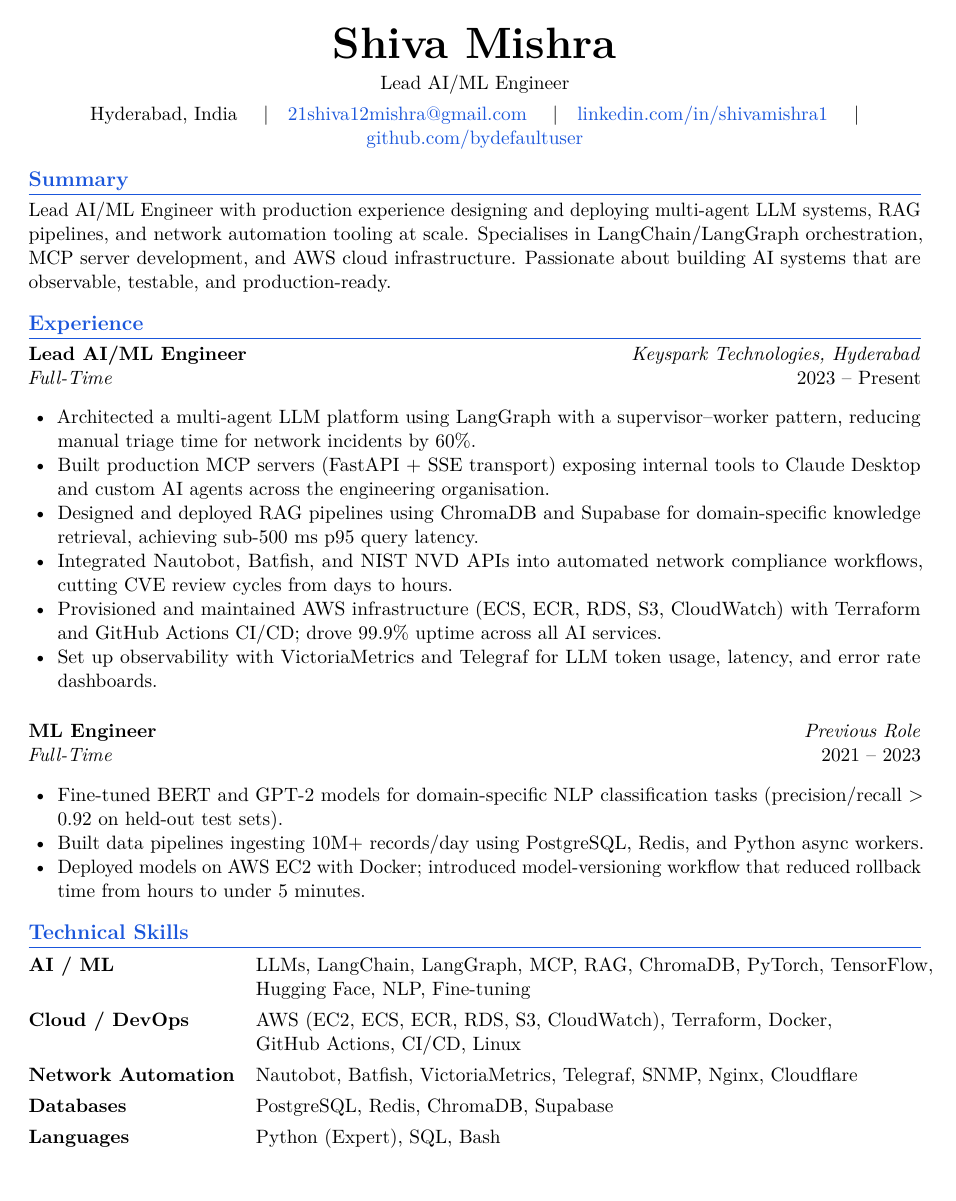
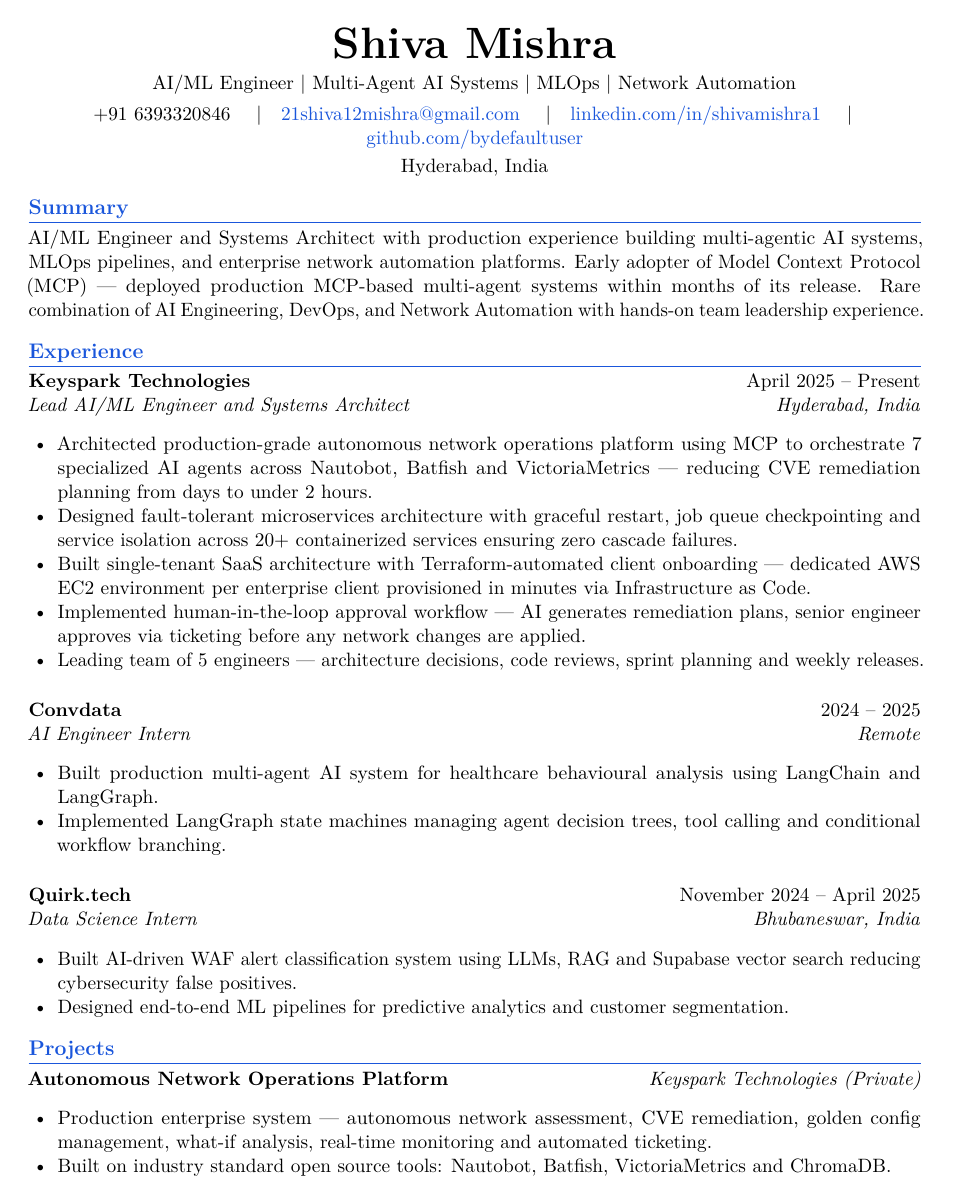
Before and after one commit to bydefaultuser/resume, a LaTeX document (main.tex): page 1 of 2. Compiled offline with pdfLaTeX.

Commit message:
update latex source to match current resume

```diff
--- a/main.tex
+++ b/main.tex
@@ -34,10 +34,11 @@
 % ------------------------------------------------------------------
 \newcommand{\resumeitem}[1]{\item #1}
 
+% {Company}{Dates}{Role}{Location}
 \newcommand{\entry}[4]{%
   \noindent
-  \textbf{#1} \hfill \textit{#2} \\
-  \textit{#3} \hfill #4 \par
+  \textbf{#1} \hfill #2 \\
+  \textit{#3} \hfill \textit{#4} \par
 }
 
 % ------------------------------------------------------------------
@@ -46,59 +47,79 @@
 % ── Header ─────────────────────────────────────────────────────────
 \begin{center}
   {\Huge\bfseries Shiva Mishra} \\[4pt]
-  Lead AI/ML Engineer \\[4pt]
-  Hyderabad, India \quad|\quad
-  \href{mailto:21shiva12mishra@gmail.com}{21shiva12mishra@gmail.com} \quad|\quad
-  \href{https://linkedin.com/in/shivamishra1}{linkedin.com/in/shivamishra1} \quad|\quad
-  \href{https://github.com/bydefaultuser}{github.com/bydefaultuser}
+  AI/ML Engineer \textbar{} Multi-Agent AI Systems \textbar{} MLOps \textbar{} Network Automation \\[4pt]
+  +91 6393320846 \quad\textbar\quad
+  \href{mailto:21shiva12mishra@gmail.com}{21shiva12mishra@gmail.com} \quad\textbar\quad
+  \href{https://linkedin.com/in/shivamishra1}{linkedin.com/in/shivamishra1} \quad\textbar\quad
+  \href{https://github.com/bydefaultuser}{github.com/bydefaultuser} \\[2pt]
+  Hyderabad, India
 \end{center}
 
 % ── Summary ────────────────────────────────────────────────────────
 \section{Summary}
-Lead AI/ML Engineer with production experience designing and deploying multi-agent LLM systems,
-RAG pipelines, and network automation tooling at scale.
-Specialises in LangChain/LangGraph orchestration, MCP server development, and AWS cloud infrastructure.
-Passionate about building AI systems that are observable, testable, and production-ready.
+
+AI/ML Engineer and Systems Architect with production experience building multi-agentic AI systems,
+MLOps pipelines, and enterprise network automation platforms. Early adopter of Model Context Protocol
+(MCP) --- deployed production MCP-based multi-agent systems within months of its release. Rare
+combination of AI Engineering, DevOps, and Network Automation with hands-on team leadership experience.
 
 % ── Experience ─────────────────────────────────────────────────────
 \section{Experience}
 
-\entry{Lead AI/ML Engineer}{Keyspark Technologies, Hyderabad}{Full-Time}{2023 -- Present}
+\entry{Keyspark Technologies}{April 2025 -- Present}{Lead AI/ML Engineer and Systems Architect}{Hyderabad, India}
 \begin{itemize}
-  \resumeitem{Architected a multi-agent LLM platform using LangGraph with a supervisor–worker pattern,
-              reducing manual triage time for network incidents by 60\%.}
-  \resumeitem{Built production MCP servers (FastAPI + SSE transport) exposing internal tools to Claude Desktop
-              and custom AI agents across the engineering organisation.}
-  \resumeitem{Designed and deployed RAG pipelines using ChromaDB and Supabase for domain-specific
-              knowledge retrieval, achieving sub-500 ms p95 query latency.}
-  \resumeitem{Integrated Nautobot, Batfish, and NIST NVD APIs into automated network compliance workflows,
-              cutting CVE review cycles from days to hours.}
-  \resumeitem{Provisioned and maintained AWS infrastructure (ECS, ECR, RDS, S3, CloudWatch) with Terraform
-              and GitHub Actions CI/CD; drove 99.9\% uptime across all AI services.}
-  \resumeitem{Set up observability with VictoriaMetrics and Telegraf for LLM token usage, latency,
-              and error rate dashboards.}
+  \resumeitem{Architected production-grade autonomous network operations platform using MCP to
+              orchestrate 7 specialized AI agents across Nautobot, Batfish and VictoriaMetrics
+              --- reducing CVE remediation planning from days to under 2 hours.}
+  \resumeitem{Designed fault-tolerant microservices architecture with graceful restart, job queue
+              checkpointing and service isolation across 20+ containerized services ensuring zero
+              cascade failures.}
+  \resumeitem{Built single-tenant SaaS architecture with Terraform-automated client onboarding ---
+              dedicated AWS EC2 environment per enterprise client provisioned in minutes via
+              Infrastructure as Code.}
+  \resumeitem{Implemented human-in-the-loop approval workflow --- AI generates remediation plans,
+              senior engineer approves via ticketing before any network changes are applied.}
+  \resumeitem{Leading team of 5 engineers --- architecture decisions, code reviews, sprint planning
+              and weekly releases.}
 \end{itemize}
 
 \vspace{6pt}
-\entry{ML Engineer}{Previous Role}{Full-Time}{2021 -- 2023}
+\entry{Convdata}{2024 -- 2025}{AI Engineer Intern}{Remote}
 \begin{itemize}
-  \resumeitem{Fine-tuned BERT and GPT-2 models for domain-specific NLP classification tasks
-              (precision/recall > 0.92 on held-out test sets).}
-  \resumeitem{Built data pipelines ingesting 10M+ records/day using PostgreSQL, Redis, and Python
-              async workers.}
-  \resumeitem{Deployed models on AWS EC2 with Docker; introduced model-versioning workflow that
-              reduced rollback time from hours to under 5 minutes.}
+  \resumeitem{Built production multi-agent AI system for healthcare behavioural analysis using
+              LangChain and LangGraph.}
+  \resumeitem{Implemented LangGraph state machines managing agent decision trees, tool calling and
+              conditional workflow branching.}
 \end{itemize}
+
+\vspace{6pt}
+\entry{Quirk.tech}{November 2024 -- April 2025}{Data Science Intern}{Bhubaneswar, India}
+\begin{itemize}
+  \resumeitem{Built AI-driven WAF alert classification system using LLMs, RAG and Supabase vector
+              search reducing cybersecurity false positives.}
+  \resumeitem{Designed end-to-end ML pipelines for predictive analytics and customer segmentation.}
+\end{itemize}
+
+% ── Projects ───────────────────────────────────────────────────────
+\section{Projects}
+
+\noindent\textbf{Autonomous Network Operations Platform} \hfill \textit{Keyspark Technologies (Private)}
+\begin{itemize}
+  \resumeitem{Production enterprise system --- autonomous network assessment, CVE remediation,
+              golden config management, what-if analysis, real-time monitoring and automated ticketing.}
+  \resumeitem{Built on industry standard open source tools: Nautobot, Batfish, VictoriaMetrics
+              and ChromaDB.}
+\end{itemize}
+
+% ── Education ──────────────────────────────────────────────────────
+\section{Education}
+
+\entry{Alliance University}{2025}{Master of Science in Data Science}{Bengaluru, Karnataka}
+
+\vspace{6pt}
+\entry{CSJM University}{2023}{Bachelor of Science in Mathematics (Minor: Physics)}{Kanpur, Uttar Pradesh}
 
 % ── Skills ─────────────────────────────────────────────────────────
 \section{Technical Skills}
 
 \noindent
-\begin{tabular}{@{}ll}
-  \textbf{AI / ML}         & LLMs, LangChain, LangGraph, MCP, RAG, ChromaDB, PyTorch, TensorFlow, \\
-                           & Hugging Face, NLP, Fine-tuning \\[4pt]
-  \textbf{Cloud / DevOps}  & AWS (EC2, ECS, ECR, RDS, S3, CloudWatch), Terraform, Docker, \\
-                           & GitHub Actions, CI/CD, Linux \\[4pt]
-  \textbf{Network Automation} & Nautobot, Batfish, VictoriaMetrics, Telegraf, SNMP, Nginx, Cloudflare \\[4pt]
-  \textbf{Databases}       & PostgreSQL, Redis, ChromaDB, Supabase \\[4pt]
-  \textbf{Languages}       & Python (Expert), SQL, Bash \\
@@ -114,2 +138,0 @@
-\vspace{4pt}
-\noindent\textbf{\href{https://github.com/bydefaultuser/multi-agent-ai-starter}{multi-agent-ai-starter}}
```
Also changed, not shown: main.tex (33 more changed lines).
